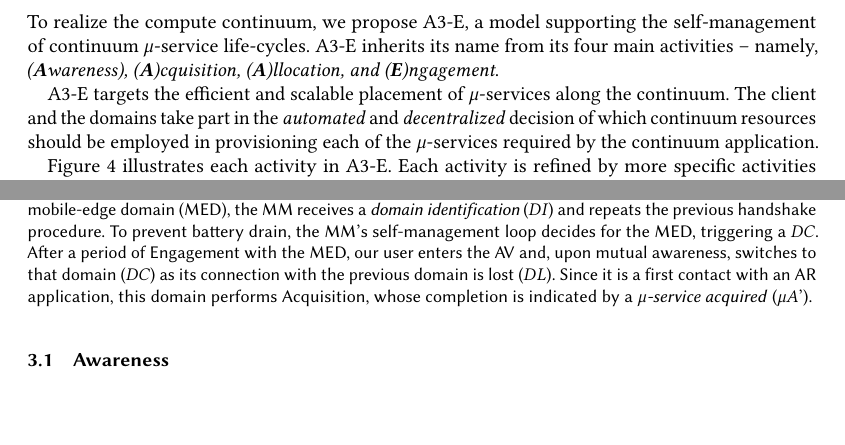
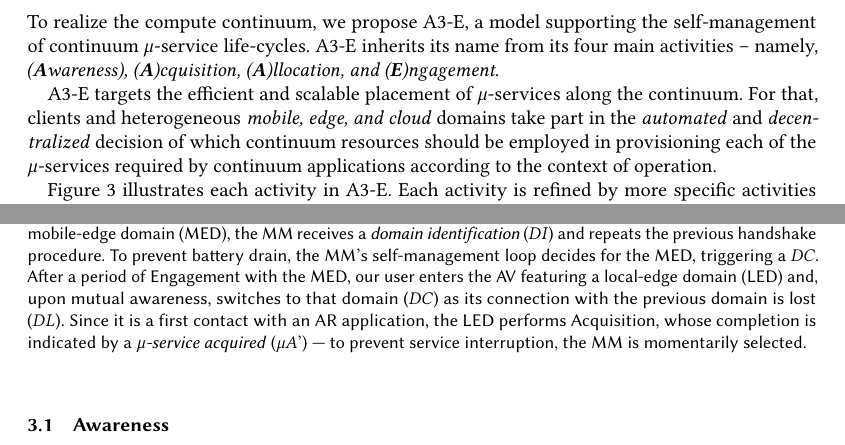
Before and after one commit to danilomendonca/acm-toit-continuum, a LaTeX paper (main.tex, which reads sections/proposal.tex): two parts of pages 6 and 7 of 21, joined at a grey line, cut so that both start at the same text, the shorter picture padded with empty space. Compiled offline with pdfLaTeX.

```diff
--- a/sections/proposal.tex
+++ b/sections/proposal.tex
@@ -9,9 +9,9 @@
 
 \begin{figure}[tbp]
 	\includegraphics[width=0.8\textwidth]{figs/A3-E-instance-events}
-	\caption{A trace of events from our Running Scenario (Sec.~\ref{sub:example}). Our user enters a touristic area just before starting the AR. The AR registers itself ($RA$) with the mobile middleware (MM), which also receives a \textit{domain identification} ($DI$) from its mobile domain (MD), to be replied with a \textit{client identification} ($CI$). Following the $\mu$-service identification ($\mu I$), the MD triggers a \textit{$\mu$-service allocated} ($\mu A$') once the corresponding functions have been registered. After selecting this domain, the MM triggers a \textit{domain changed} ($DC$), which allows subsequent client requests ($CR$'') to be handled locally. As our user's device enters a base station area (BSA) featuring a mobile-edge domain (MED), the MM receives a \textit{domain identification} ($DI$) and repeats the previous handshake procedure. To prevent battery drain, the MM's self-management loop decides for the MED, triggering a $DC$. After a period of Engagement with the MED, our user enters the AV and, upon mutual awareness, switches to that domain ($DC$) as its connection with the previous domain is lost ($DL$). Since it is a first contact with an AR application, this domain performs Acquisition, whose completion is indicated by a \textit{$\mu$-service acquired} ($\mu A$').}
+	\caption{A trace of events from our Running Scenario (Sec.~\ref{sub:example}). Our user enters a touristic area just before starting the AR. The AR registers itself ($RA$) with the mobile middleware (MM), which also receives a \textit{domain identification} ($DI$) from its mobile domain (MD), to be replied with a \textit{client identification} ($CI$). Following the $\mu$-service identification ($\mu I$), the MD triggers a \textit{$\mu$-service allocated} ($\mu A$') once the corresponding functions have been registered. After selecting this domain, the MM triggers a \textit{domain changed} ($DC$), which allows subsequent client requests ($CR$'') to be handled locally. As our user's device enters a base station area (BSA) featuring a mobile-edge domain (MED), the MM receives a \textit{domain identification} ($DI$) and repeats the previous handshake procedure. To prevent battery drain, the MM's self-management loop decides for the MED, triggering a $DC$. After a period of Engagement with the MED, our user enters the AV featuring a local-edge domain (LED) and, upon mutual awareness, switches to that domain ($DC$) as its connection with the previous domain is lost ($DL$). Since it is a first contact with an AR application, the LED performs Acquisition, whose completion is indicated by a \textit{$\mu$-service acquired} ($\mu A$') --- to prevent service interruption, the MM is momentarily selected.}
 	\setlength{\belowcaptionskip}{-10pt}
-	\label{fig:A3-E-process}
+	\label{fig:A3-E-instance-events}
 \end{figure}
 
 
@@ -19,9 +19,7 @@
 
 To realize the compute continuum, we propose A3-E, a model supporting the self-management of continuum $\mu$-service life-cycles. A3-E inherits its name from its four main activities -- namely, \textit{(\textbf{A}wareness), (\textbf{A})cquisition, (\textbf{A})llocation, and (\textbf{E})ngagement}.
 
-%To realize the compute continuum, we propose A3-E, a model supporting the self-management of continuum $\mu$-services life-cycle. A3-E inherits its name from its four main activities -- namely, \textit{(\textbf{A}wareness), (\textbf{A})cquisition, (\textbf{A})llocation, and (\textbf{E})ngagement}. Clients and distinct providers (domains) take part in the \textit{automated} and \textit{decentralized} runtime decision of which continuum resources --- among those of mobile, edge, and cloud --- should be employed in the provisioning of each $\mu$-service required by continuum applications.
-
-A3-E targets the efficient and scalable placement of $\mu$-services along the continuum. The client and the domains take part in the \textit{automated} and \textit{decentralized} decision of which continuum resources should be employed in provisioning each of the $\mu$-services required by the continuum application.
+A3-E targets the efficient and scalable placement of $\mu$-services along the continuum. For that, clients and heterogeneous \textit{mobile, edge, and cloud} domains take part in the \textit{automated} and \textit{decentralized} decision of which continuum resources should be employed in provisioning each of the $\mu$-services required by continuum applications according to the context of operation.
 
 Figure~\ref{fig:A3-E-process} illustrates each activity in A3-E. Each activity is refined by more specific activities that are carried out by a \textit{domain manager} and by a \textit{mobile middleware}. %These activities address different concerns in the interaction between the client application and the continuum domains.
 %Activities from both sides are coordinated through signals and events.
```
